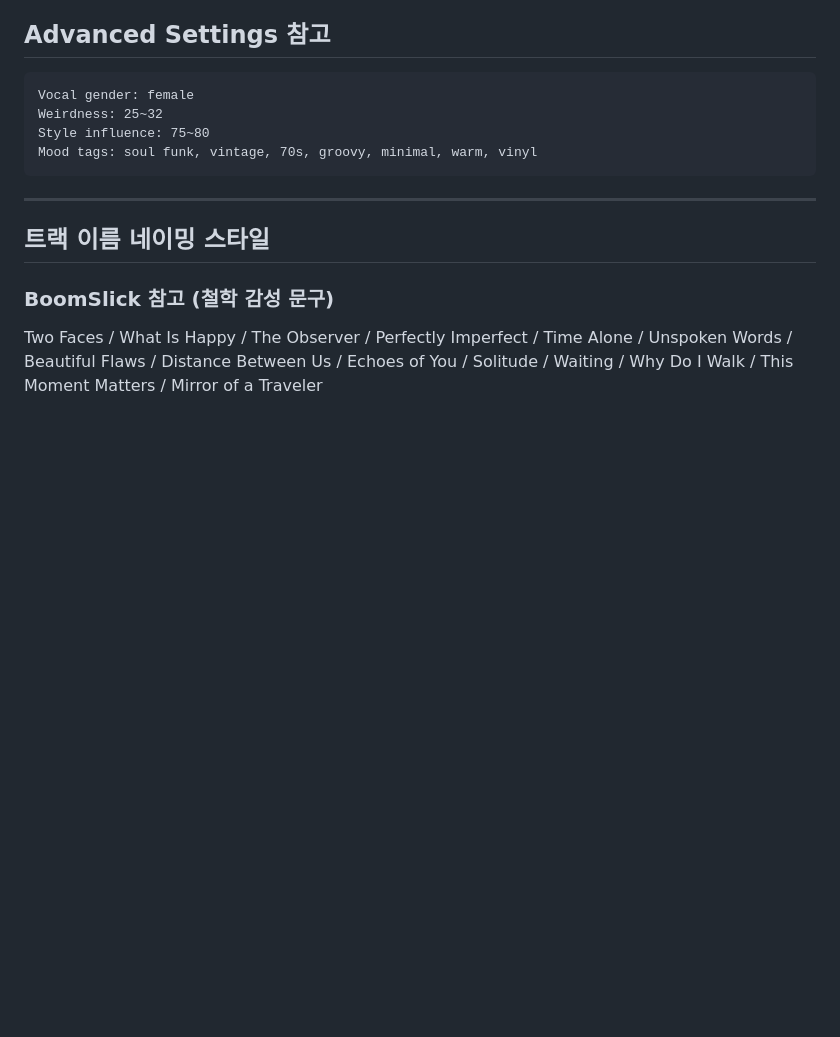
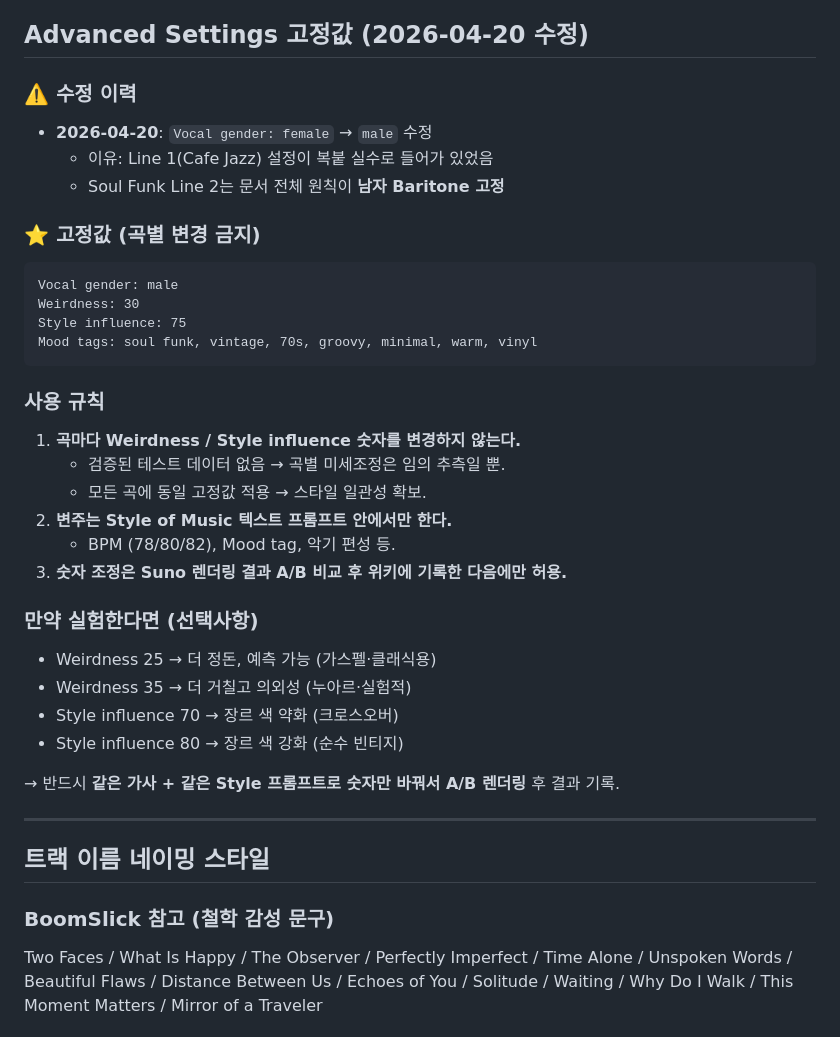
Before and after one commit to koreaemotion1004-cpu/playlist, a Markdown page: wiki/소울펑크.md, the part around one of its changes. Rendered like a GitHub page; blank space fills up the shorter version.

Commit message:
Soul Funk Advanced Settings 고정값 확정 (female→male 버그 수정)
Vocal gender female이 Line 1 설정에서 잘못 복붙된 버그 수정.
Weirdness 30 / Style influence 75 / male로 고정값 단일화.
곡별 숫자 변주 금지 규칙 추가 — 검증된 A/B 데이터 없으면 고정값만 사용.

Co-Authored-By: Claude Opus 4.7 (1M context) <noreply@anthropic.com>

````diff
--- a/wiki/소울펑크.md
+++ b/wiki/소울펑크.md
@@ -400,13 +400,36 @@ Smooth and vintage soul funk for a late-night cafe atmosphere, with hypnotic bas
 - "보컬 더 뒤로"
 - "BPM 78 / 82 테스트"
 
-## Advanced Settings 참고
+## Advanced Settings 고정값 (2026-04-20 수정)
+
+### ⚠️ 수정 이력
+- **2026-04-20**: `Vocal gender: female` → `male` 수정
+  - 이유: Line 1(Cafe Jazz) 설정이 복붙 실수로 들어가 있었음
+  - Soul Funk Line 2는 문서 전체 원칙이 **남자 Baritone 고정**
+
+### ⭐ 고정값 (곡별 변경 금지)
 ```
-Vocal gender: female
-Weirdness: 25~32
-Style influence: 75~80
+Vocal gender: male
+Weirdness: 30
+Style influence: 75
 Mood tags: soul funk, vintage, 70s, groovy, minimal, warm, vinyl
 ```
+
+### 사용 규칙
+1. **곡마다 Weirdness / Style influence 숫자를 변경하지 않는다.**
+   - 검증된 테스트 데이터 없음 → 곡별 미세조정은 임의 추측일 뿐.
+   - 모든 곡에 동일 고정값 적용 → 스타일 일관성 확보.
+2. **변주는 Style of Music 텍스트 프롬프트 안에서만 한다.**
+   - BPM (78/80/82), Mood tag, 악기 편성 등.
+3. **숫자 조정은 Suno 렌더링 결과 A/B 비교 후 위키에 기록한 다음에만 허용.**
+
+### 만약 실험한다면 (선택사항)
+- Weirdness 25 → 더 정돈, 예측 가능 (가스펠·클래식용)
+- Weirdness 35 → 더 거칠고 의외성 (누아르·실험적)
+- Style influence 70 → 장르 색 약화 (크로스오버)
+- Style influence 80 → 장르 색 강화 (순수 빈티지)
+
+→ 반드시 **같은 가사 + 같은 Style 프롬프트로 숫자만 바꿔서 A/B 렌더링** 후 결과 기록.
 
 ---
 
````
Also changed, not shown: other parts of wiki/소울펑크.md (+1 -1 lines).
